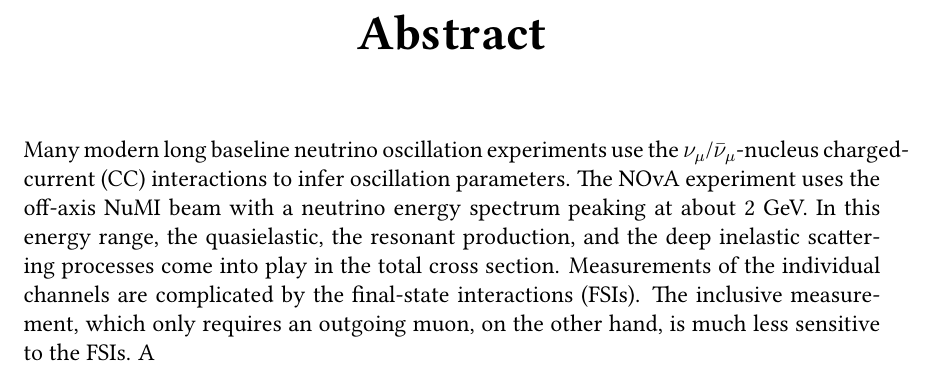
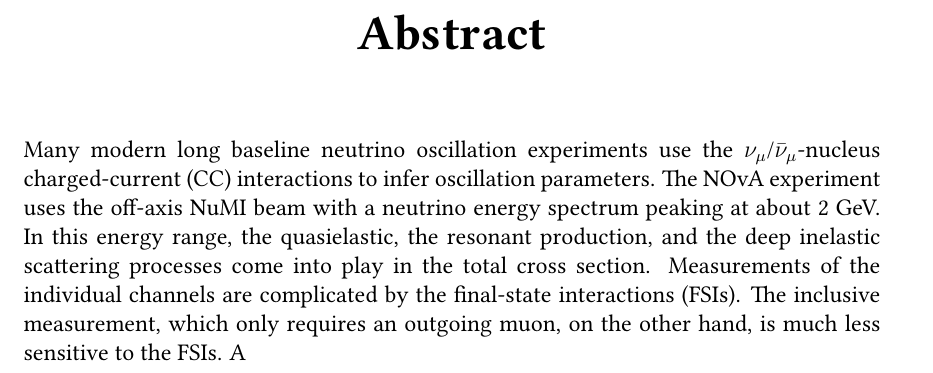
Before and after one commit to kaikai581/MyDocuments, a LaTeX book (NPCAcceptanceMaterialFall2016/abstract/abstract.tex): part of the page, cut so that both start at the same text. Compiled offline with pdfLaTeX.

Commit message:
dealt with hyphenation problems

```diff
--- a/NPCAcceptanceMaterialFall2016/abstract/abstract.tex
+++ b/NPCAcceptanceMaterialFall2016/abstract/abstract.tex
@@ -1,9 +1,12 @@
 %\documentclass[11pt]{article}
 \documentclass[12pt,letterpaper,oneside,openright]{book}
 \usepackage[letterpaper]{geometry}
+\usepackage[none]{hyphenat}
 \usepackage{libertine}
 
 \begin{document}
 \chapter*{\centering Abstract}
+\begin{sloppypar}
 Many modern long baseline neutrino oscillation experiments use the $\nu_\mu$/$\bar{\nu}_\mu$-nucleus charged-current (CC) interactions to infer oscillation parameters. The NOvA experiment uses the off-axis NuMI beam with a neutrino energy spectrum peaking at about 2 GeV. In this energy range, the quasielastic, the resonant production, and the deep inelastic scattering processes come into play in the total cross section. Measurements of the individual channels are complicated by the final-state interactions (FSIs). The inclusive measurement, which only requires an outgoing muon, on the other hand, is much less sensitive to the FSIs. A
+\end{sloppypar}
 \end{document}
```
Also changed, not shown: NPCAcceptanceMaterialFall2016/abstract/abstract.pdf.
